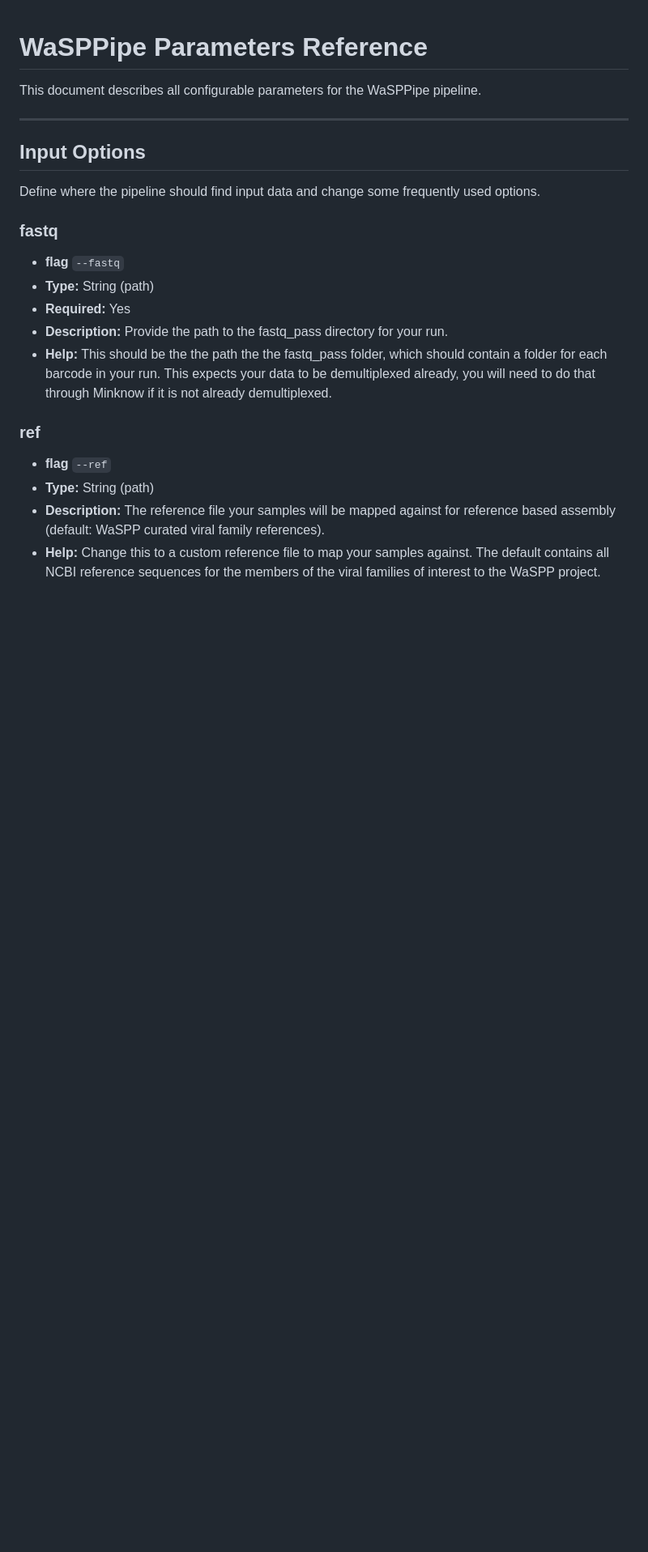
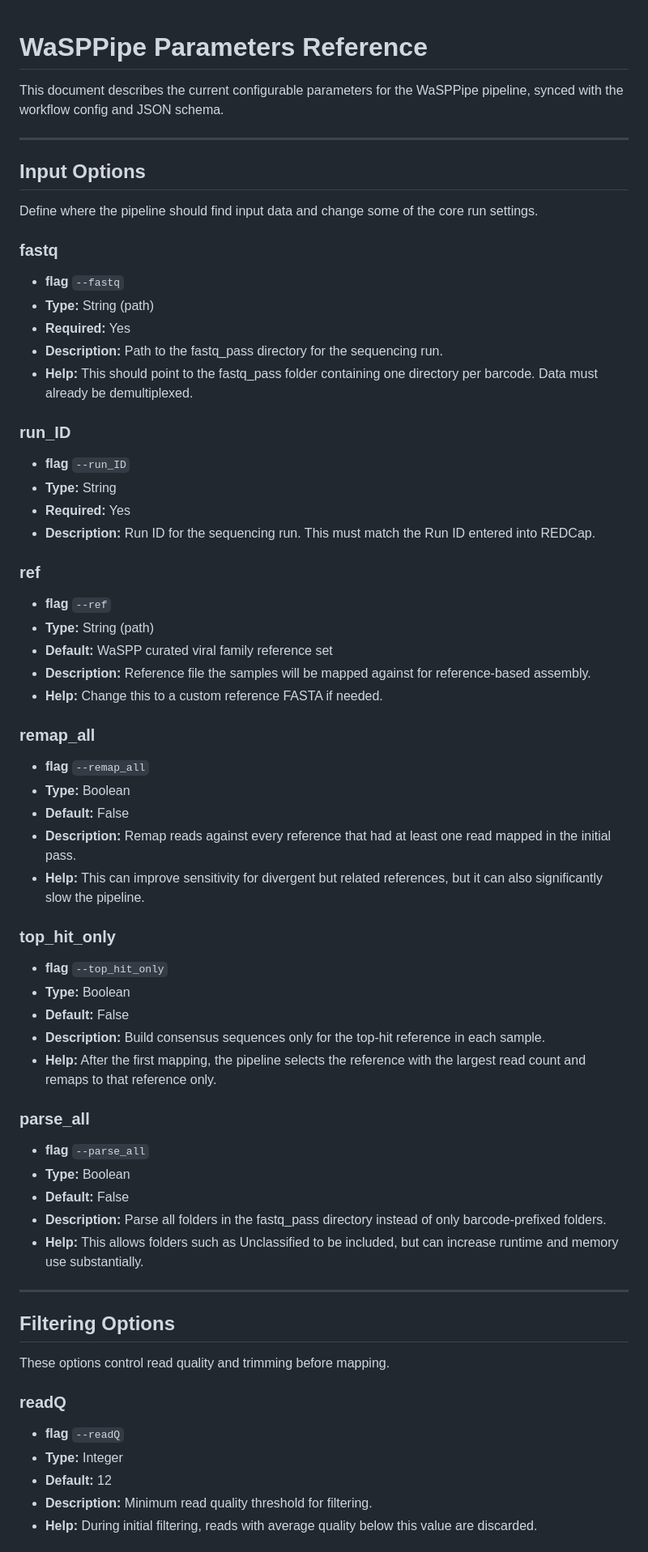
Before and after one commit to Desperate-Dan/WaSPPipe, a Markdown page: PARAMETERS.md, the part around one of its changes. Shown at 81% size. Drawn GitHub-style; blank space fills up the shorter version.

````diff
--- a/PARAMETERS.md
+++ b/PARAMETERS.md
@@ -1,22 +1,64 @@
 # WaSPPipe Parameters Reference
 
-This document describes all configurable parameters for the WaSPPipe pipeline.
+This document describes the current configurable parameters for the WaSPPipe pipeline, synced with the workflow config and JSON schema.
 
 ---
 
 ## Input Options
 
-Define where the pipeline should find input data and change some frequently used options.
+Define where the pipeline should find input data and change some of the core run settings.
 
 ### fastq
 - **flag** ```--fastq```
 - **Type:** String (path)
 - **Required:** Yes
-- **Description:** Provide the path to the fastq_pass directory for your run.
-- **Help:** This should be the the path the the fastq_pass folder, which should contain a folder for each barcode in your run. This expects your data to be demultiplexed already, you will need to do that through Minknow if it is not already demultiplexed.
+- **Description:** Path to the fastq_pass directory for the sequencing run.
+- **Help:** This should point to the fastq_pass folder containing one directory per barcode. Data must already be demultiplexed.
+
+### run_ID
+- **flag** ```--run_ID```
+- **Type:** String
+- **Required:** Yes
+- **Description:** Run ID for the sequencing run. This must match the Run ID entered into REDCap.
 
 ### ref
 - **flag** ```--ref```
 - **Type:** String (path)
-- **Description:** The reference file your samples will be mapped against for reference based assembly (default: WaSPP curated viral family references).
-- **Help:** Change this to a custom reference file to map your samples against. The default contains all NCBI reference sequences for the members of the viral families of interest to the WaSPP project.
+- **Default:** WaSPP curated viral family reference set
+- **Description:** Reference file the samples will be mapped against for reference-based assembly.
+- **Help:** Change this to a custom reference FASTA if needed.
+
+### remap_all
+- **flag** ```--remap_all```
+- **Type:** Boolean
+- **Default:** False
+- **Description:** Remap reads against every reference that had at least one read mapped in the initial pass.
+- **Help:** This can improve sensitivity for divergent but related references, but it can also significantly slow the pipeline.
+
+### top_hit_only
+- **flag** ```--top_hit_only```
+- **Type:** Boolean
+- **Default:** False
+- **Description:** Build consensus sequences only for the top-hit reference in each sample.
+- **Help:** After the first mapping, the pipeline selects the reference with the largest read count and remaps to that reference only.
+
+### parse_all
+- **flag** ```--parse_all```
+- **Type:** Boolean
+- **Default:** False
+- **Description:** Parse all folders in the fastq_pass directory instead of only barcode-prefixed folders.
+- **Help:** This allows folders such as Unclassified to be included, but can increase runtime and memory use substantially.
+
+---
+
+## Filtering Options
+
+These options control read quality and trimming before mapping.
+
+### readQ
+- **flag** ```--readQ```
+- **Type:** Integer
+- **Default:** 12
+- **Description:** Minimum read quality threshold for filtering.
+- **Help:** During initial filtering, reads with average quality below this value are discarded.
+
````
Also changed, not shown: other parts of PARAMETERS.md (+82 -49 lines).
